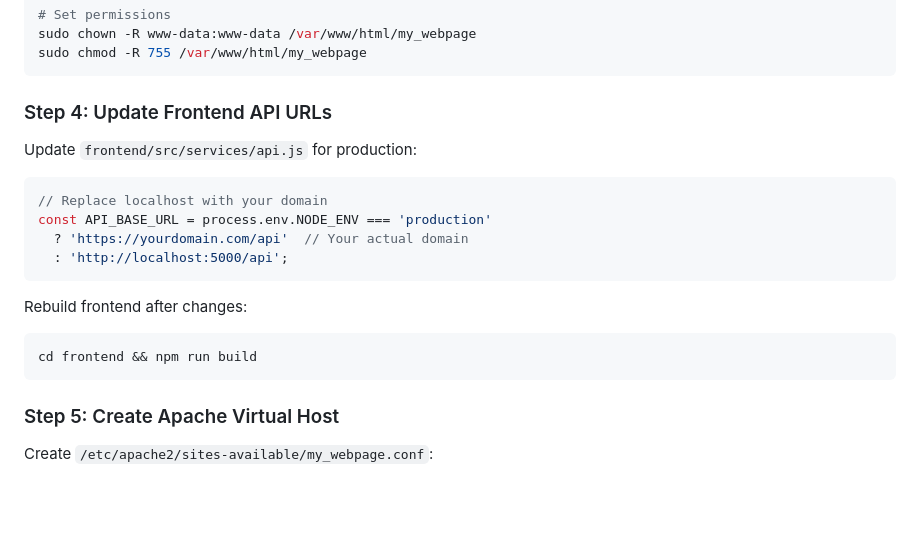
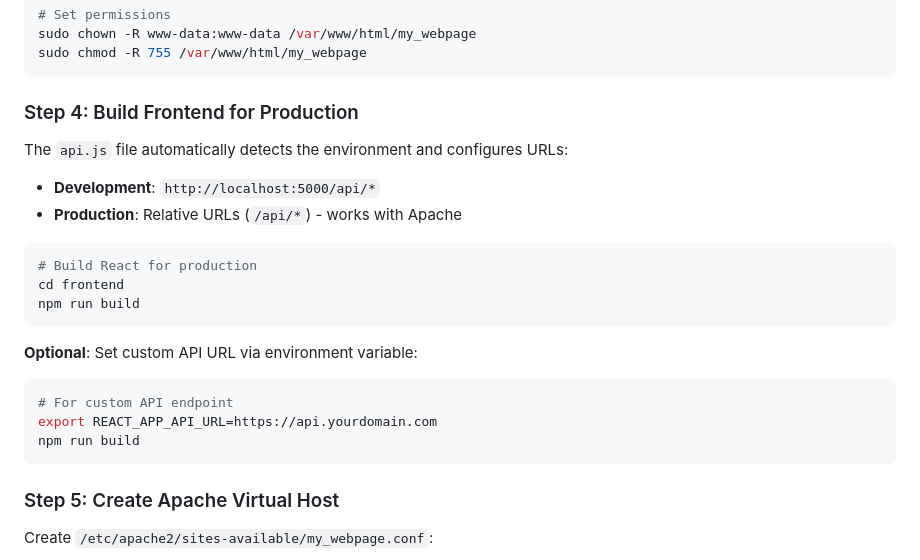
Before and after one commit to apicov/my_webpage, a Markdown page: README.md, the part around the change. Drawn GitHub-style; blank space fills up the shorter version.

Commit message:
Update README.md to reflect changes in frontend build process and API URL configuration for production. Replace instructions for updating API URLs with automated environment detection and include optional custom API endpoint setup.

````diff
--- a/README.md
+++ b/README.md
@@ -116,20 +116,23 @@ sudo chown -R www-data:www-data /var/www/html/my_webpage
 sudo chmod -R 755 /var/www/html/my_webpage
 ```
 
-### Step 4: Update Frontend API URLs
+### Step 4: Build Frontend for Production
 
-Update `frontend/src/services/api.js` for production:
+The `api.js` file automatically detects the environment and configures URLs:
+- **Development**: `http://localhost:5000/api/*`
+- **Production**: Relative URLs (`/api/*`) - works with Apache
 
-```javascript
-// Replace localhost with your domain
-const API_BASE_URL = process.env.NODE_ENV === 'production'
-  ? 'https://yourdomain.com/api'  // Your actual domain
-  : 'http://localhost:5000/api';
+```bash
+# Build React for production
+cd frontend
+npm run build
 ```
 
-Rebuild frontend after changes:
+**Optional**: Set custom API URL via environment variable:
 ```bash
-cd frontend && npm run build
+# For custom API endpoint
+export REACT_APP_API_URL=https://api.yourdomain.com
+npm run build
 ```
 
 ### Step 5: Create Apache Virtual Host
````
